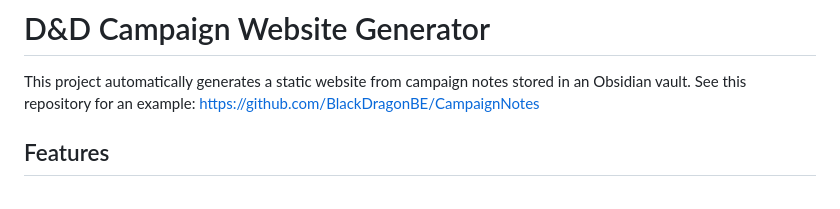
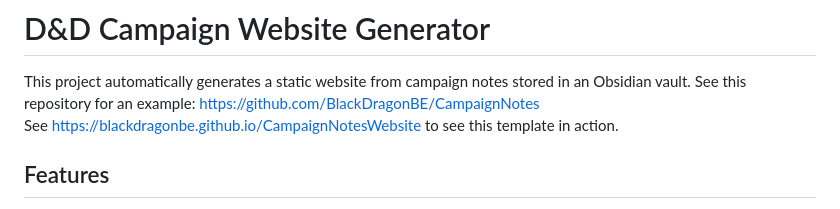
Before and after one commit to BlackDragonBE/CampaignNotesWebsite, a Markdown page: README.md, the part around the change. GitHub-like rendering.

```diff
--- a/README.md
+++ b/README.md
@@ -1,6 +1,7 @@
 # D&D Campaign Website Generator
 
 This project automatically generates a static website from campaign notes stored in an Obsidian vault. See this repository for an example: https://github.com/BlackDragonBE/CampaignNotes
+See https://blackdragonbe.github.io/CampaignNotesWebsite to see this template in action.
 
 ## Features
 
```
